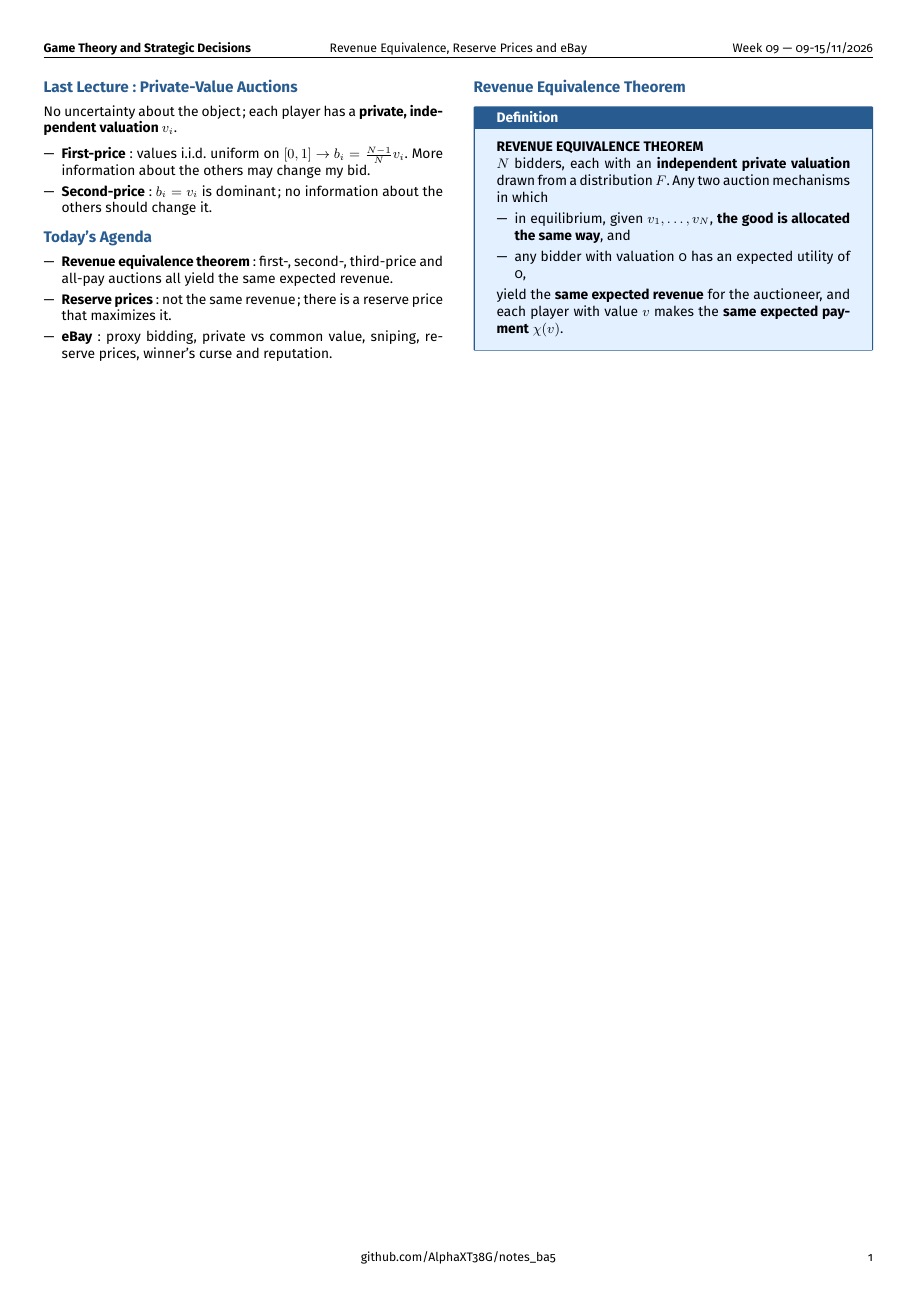
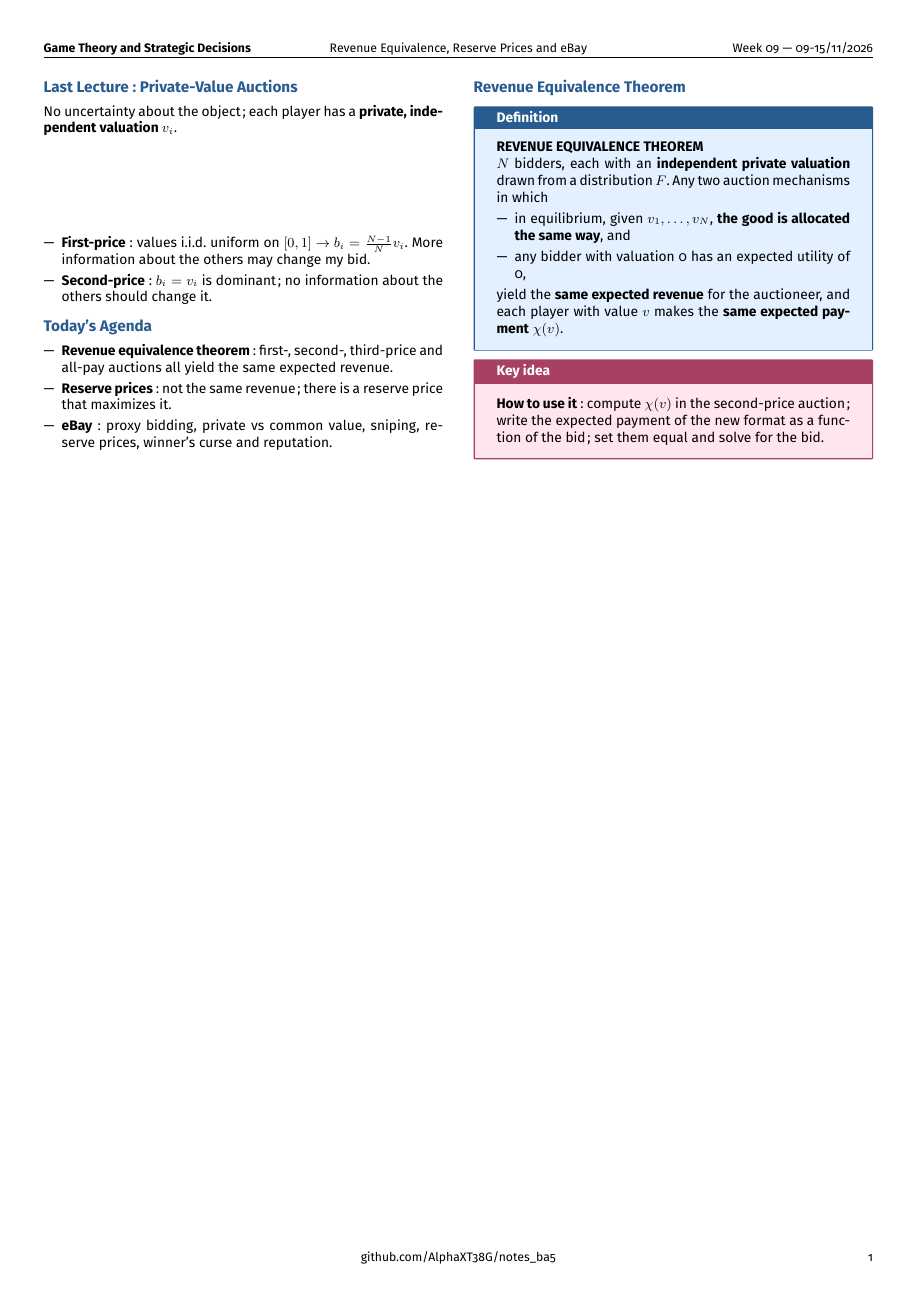
Before and after one commit to AlphaXT38G/notes_ba5, a LaTeX document (gametheory/week/week09.tex): the whole page. Compiled offline with pdfLaTeX.

Commit message:
feat(gametheory-week09): add the key idea on How to use it

```diff
--- a/gametheory/week/week09.tex
+++ b/gametheory/week/week09.tex
@@ -296,6 +296,15 @@
 \end{definition}
 
 
+\begin{important}
+
+\textbf{How to use it}: compute $\chi(v)$ in the second-price auction; write the expected
+payment of the new format as a function of the bid; set them equal and solve for the bid.
+
+\end{important}
+
+
+
 
 
 
```
